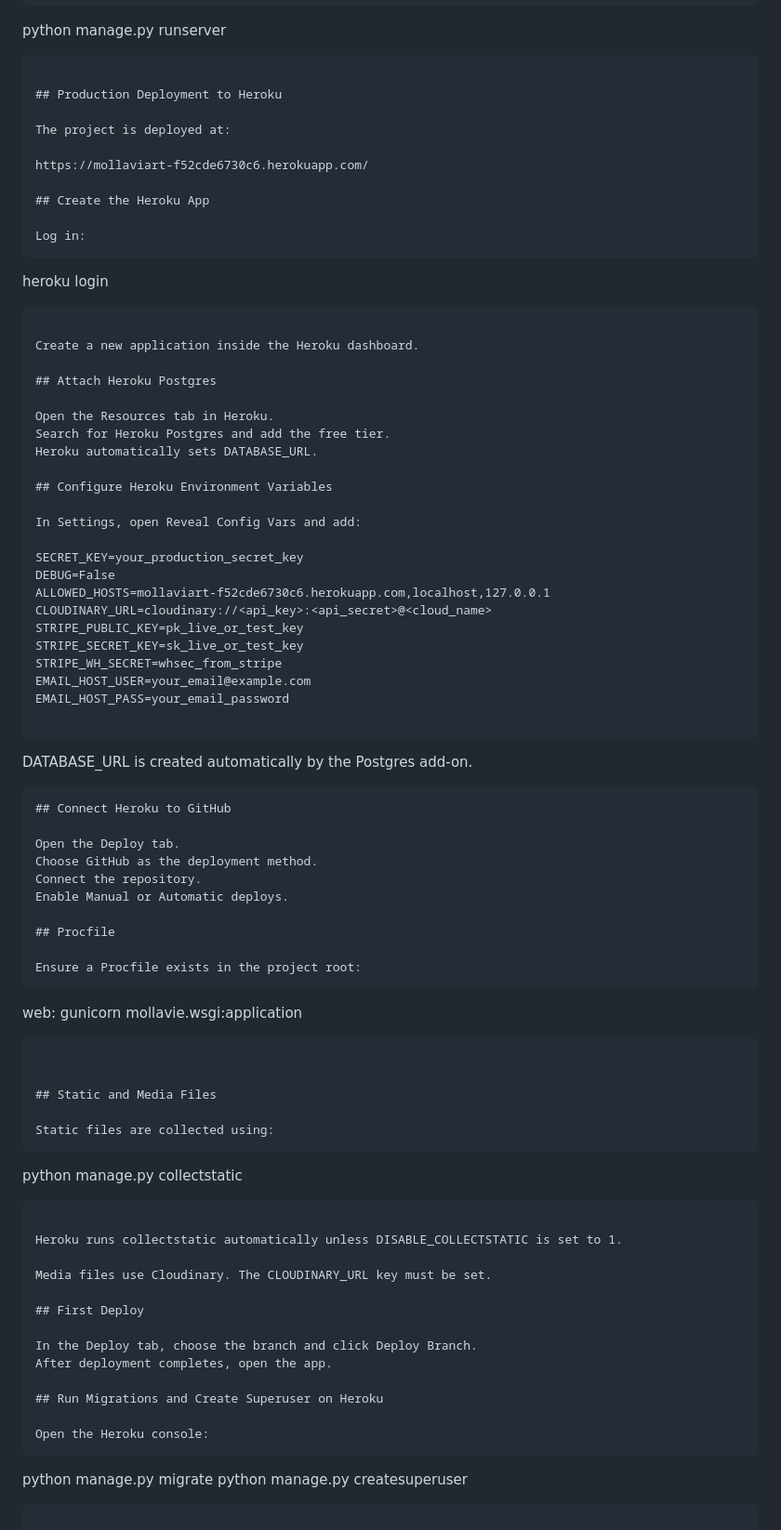
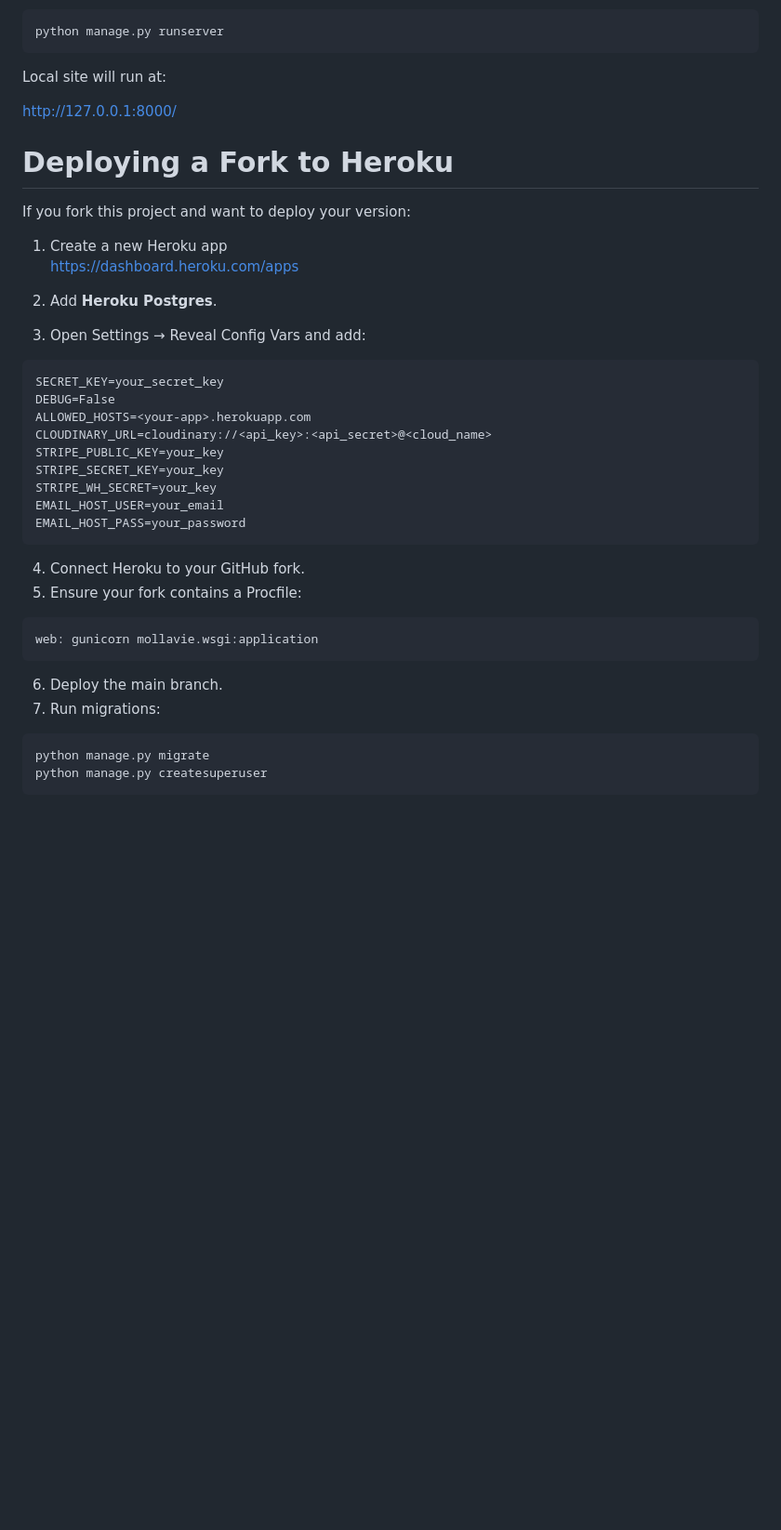
Before and after one commit to mirjanacale/Mollavie, a Markdown page: README.md, the part around one of its changes. Shown at 93% size. Rendered like a GitHub page; blank space fills up the shorter version.

Commit message:
Update README with full deployment, forking, and cloning instructions

````diff
--- a/README.md
+++ b/README.md
@@ -1756,78 +1974,43 @@ Run the server:
 python manage.py runserver
 ```
 
-## Production Deployment to Heroku
-
-The project is deployed at:
-
-https://mollaviart-f52cde6730c6.herokuapp.com/
-
-## Create the Heroku App
-
-Log in:
-```
-heroku login
-```
-
-Create a new application inside the Heroku dashboard.
-
-## Attach Heroku Postgres
-
-Open the Resources tab in Heroku.
-Search for Heroku Postgres and add the free tier.
-Heroku automatically sets DATABASE_URL.
-
-## Configure Heroku Environment Variables
-
-In Settings, open Reveal Config Vars and add:
-
-SECRET_KEY=your_production_secret_key
+Local site will run at:
+
+http://127.0.0.1:8000/
+
+# Deploying a Fork to Heroku
+
+If you fork this project and want to deploy your version:
+
+1. Create a new Heroku app
+   https://dashboard.heroku.com/apps
+
+2. Add **Heroku Postgres**.
+
+3. Open Settings → Reveal Config Vars and add:
+
+```
+SECRET_KEY=your_secret_key
 DEBUG=False
-ALLOWED_HOSTS=mollaviart-f52cde6730c6.herokuapp.com,localhost,127.0.0.1
+ALLOWED_HOSTS=<your-app>.herokuapp.com
 CLOUDINARY_URL=cloudinary://<api_key>:<api_secret>@<cloud_name>
-STRIPE_PUBLIC_KEY=pk_live_or_test_key
-STRIPE_SECRET_KEY=sk_live_or_test_key
-STRIPE_WH_SECRET=whsec_from_stripe
-EMAIL_HOST_USER=your_email@example.com
-EMAIL_HOST_PASS=your_email_password
-
-```
-DATABASE_URL is created automatically by the Postgres add-on.
-```
-## Connect Heroku to GitHub
-
-Open the Deploy tab.
-Choose GitHub as the deployment method.
-Connect the repository.
-Enable Manual or Automatic deploys.
-
-## Procfile
-
-Ensure a Procfile exists in the project root:
+STRIPE_PUBLIC_KEY=your_key
+STRIPE_SECRET_KEY=your_key
+STRIPE_WH_SECRET=your_key
+EMAIL_HOST_USER=your_email
+EMAIL_HOST_PASS=your_password
+```
+
+4. Connect Heroku to your GitHub fork.
+5. Ensure your fork contains a Procfile:
+
 ```
 web: gunicorn mollavie.wsgi:application
 ```
 
-
-## Static and Media Files
-
-Static files are collected using:
-```
-python manage.py collectstatic
-```
-
-Heroku runs collectstatic automatically unless DISABLE_COLLECTSTATIC is set to 1.
-
-Media files use Cloudinary. The CLOUDINARY_URL key must be set.
-
-## First Deploy
-
-In the Deploy tab, choose the branch and click Deploy Branch.
-After deployment completes, open the app.
-
-## Run Migrations and Create Superuser on Heroku
-
-Open the Heroku console:
+6. Deploy the main branch.
+7. Run migrations:
+
 ```
 python manage.py migrate
 python manage.py createsuperuser
````
Also changed, not shown: other parts of README.md (+324 -286 lines).
